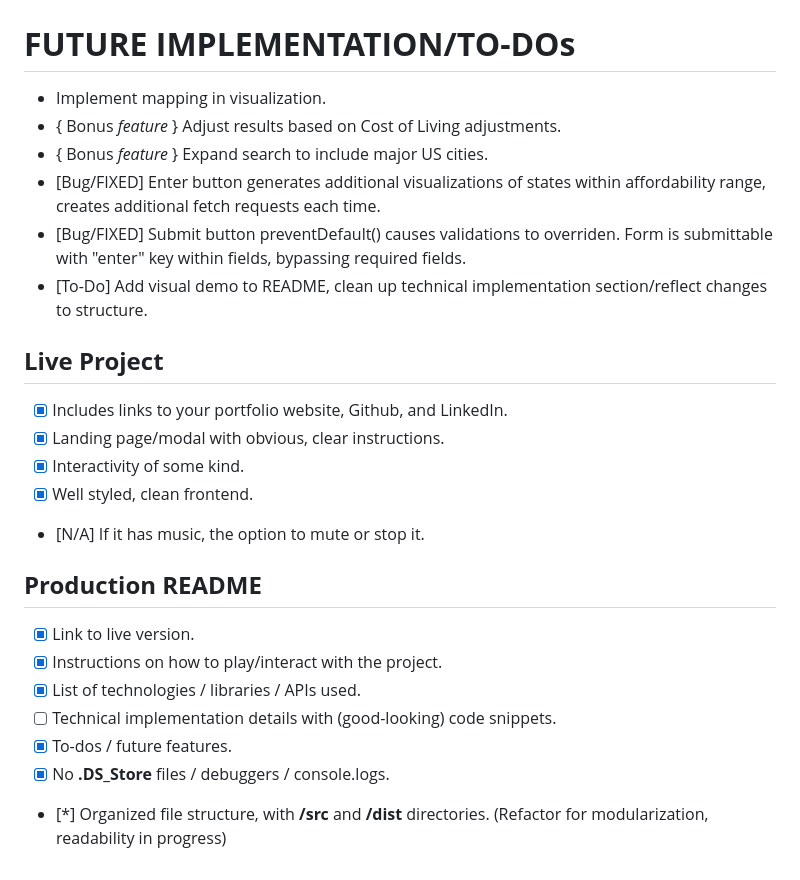
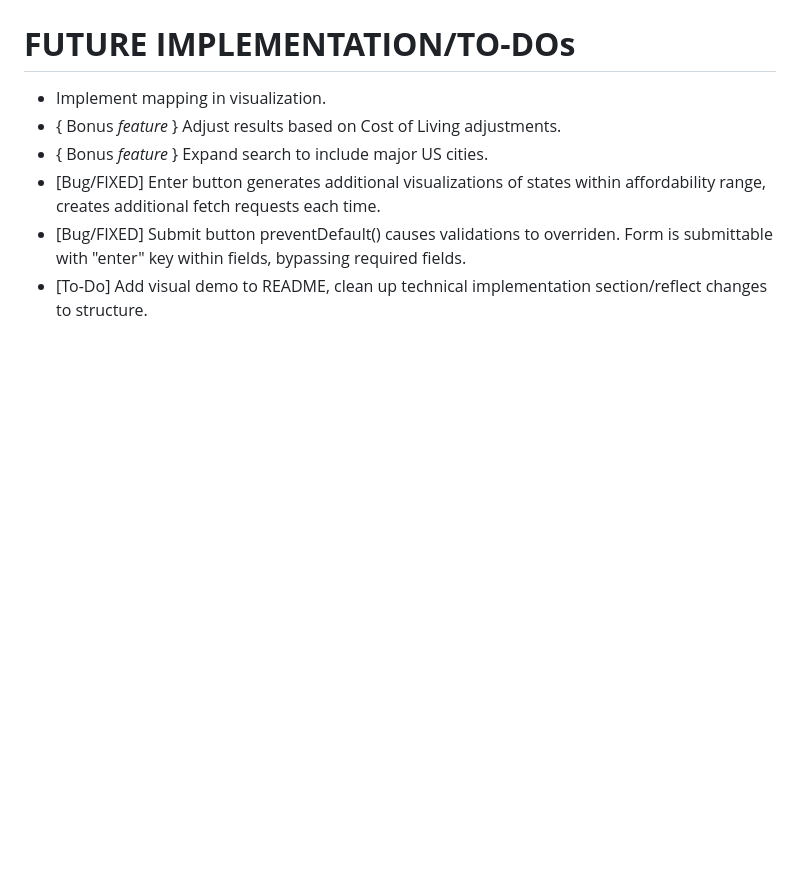
Before and after one commit to rodmen07/Mortgage-Affordability-Calculator, a Markdown page: README.md, the part around the change. Rendered like a GitHub page; blank space fills up the shorter version.

```diff
--- a/README.md
+++ b/README.md
@@ -164,23 +164,3 @@ Finally, I utilize the D3 library and HTML/CSS stylings to generate the visualiz
 -   [Bug/FIXED] Enter button generates additional visualizations of states within affordability range, creates additional fetch requests each time.
 -   [Bug/FIXED] Submit button preventDefault() causes validations to overriden. Form is submittable with "enter" key within fields, bypassing required fields.
 -   [To-Do] Add visual demo to README, clean up technical implementation section/reflect changes to structure.
-
-**Live Project**
-----------------
-
--   [X] Includes links to your portfolio website, Github, and LinkedIn.
--   [X] Landing page/modal with obvious, clear instructions.
--   [X] Interactivity of some kind.
--   [X] Well styled, clean frontend.
--   [N/A] If it has music, the option to mute or stop it.
-
-**Production README**
----------------------
-
--   [X] Link to live version.
--   [X] Instructions on how to play/interact with the project.
--   [X] List of technologies / libraries / APIs used.
--   [ ] Technical implementation details with (good-looking) code snippets.
--   [X] To-dos / future features.
--   [X] No **.DS_Store** files / debuggers / console.logs.
--   [*] Organized file structure, with **/src** and **/dist** directories. (Refactor for modularization, readability in progress)
```
